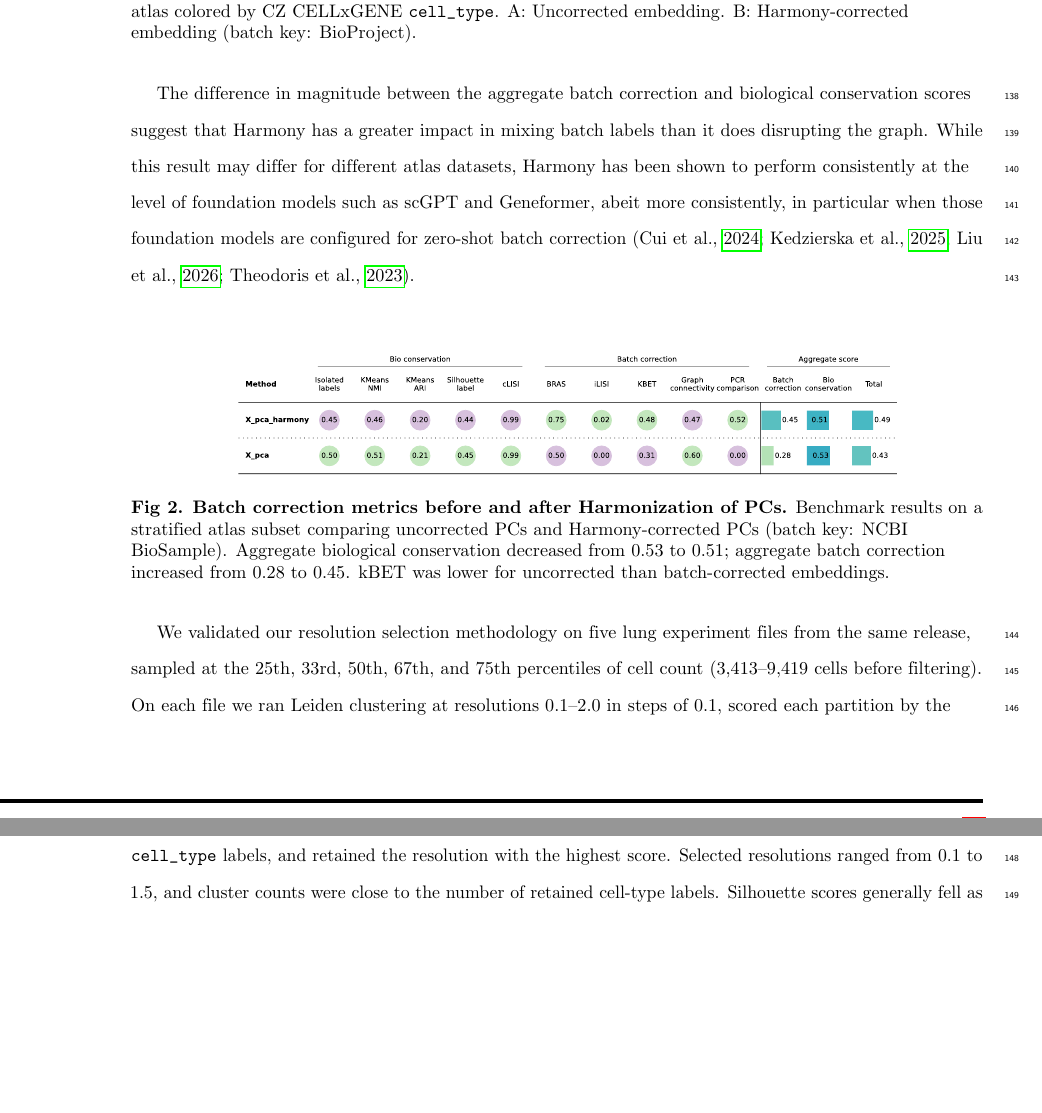
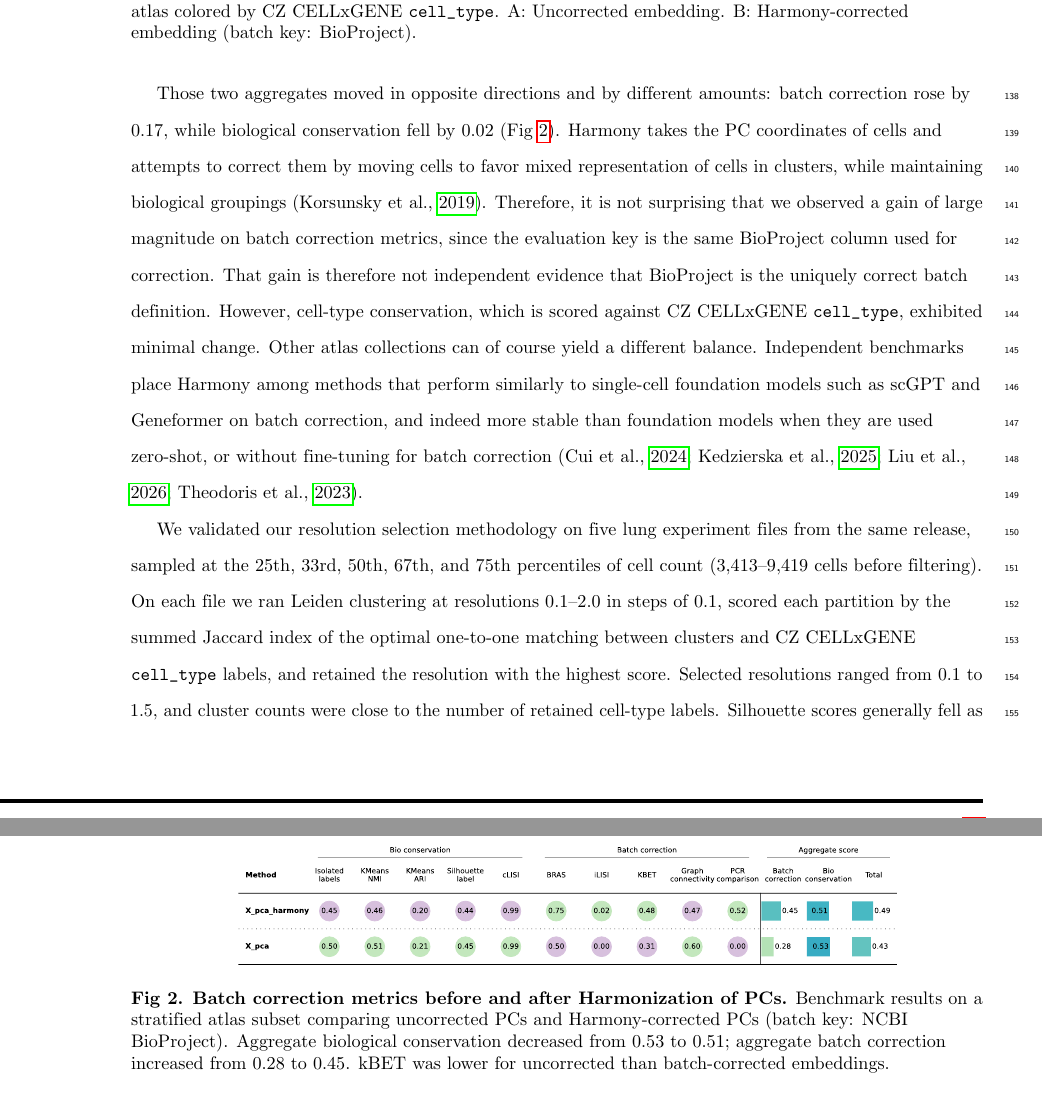
Before and after one commit to otodreas/scBaseCount_Pipeline, a LaTeX document (docs/report/report.tex): two parts of pages 7 and 8 of 12, joined at a grey line, cut so that both start at the same text, the shorter picture padded with empty space. Compiled offline with pdfLaTeX.

Commit message:
improve batch correction paragraph

```diff
--- a/docs/report/report.tex
+++ b/docs/report/report.tex
@@ -306,11 +306,11 @@ On atlas scale, batch effect removal per CZ CELLxGENE \texttt{cell_type} label,
 
-The difference in magnitude between the aggregate batch correction and biological conservation scores suggest that Harmony has a greater impact in mixing batch labels than it does disrupting the graph. While this result may differ for different atlas datasets, Harmony has been shown to perform consistently at the level of foundation models such as scGPT and Geneformer, abeit more consistently, in particular when those foundation models are configured for zero-shot batch correction~\parencite{cuiScGPTBuildingFoundation2024,theodorisTransferLearningEnables2023,liuEvaluatingUtilitiesFoundation2026,kedzierskaZeroshotEvaluationReveals2025}.
+Those two aggregates moved in opposite directions and by different amounts: batch correction rose by 0.17, while biological conservation fell by 0.02 (Fig~\ref{fig2}). Harmony takes the PC coordinates of cells and attempts to correct them by moving cells to favor mixed representation of cells in clusters, while maintaining biological groupings~\parencite{korsunskyFastSensitiveAccurate2019}. Therefore, it is not surprising that we observed a gain of large magnitude on batch correction metrics, since the evaluation key is the same BioProject column used for correction. That gain is therefore not independent evidence that BioProject is the uniquely correct batch definition. However, cell-type conservation, which is scored against CZ CELLxGENE \texttt{cell_type}, exhibited minimal change. Other atlas collections can of course yield a different balance. Independent benchmarks place Harmony among methods that perform similarly to single-cell foundation models such as scGPT and Geneformer on batch correction, and indeed more stable than foundation models when they are used zero-shot, or without fine-tuning for batch correction~\parencite{cuiScGPTBuildingFoundation2024,theodorisTransferLearningEnables2023,liuEvaluatingUtilitiesFoundation2026,kedzierskaZeroshotEvaluationReveals2025}.
 
 \begin{figure}[!h]
 \centering
 \includegraphics[width=\textwidth]{figs/scib_results.pdf}
 \caption{\textbf{Batch correction metrics before and after Harmonization of PCs.}
-Benchmark results on a stratified atlas subset comparing uncorrected PCs and Harmony-corrected PCs (batch key: NCBI BioSample). Aggregate biological conservation decreased from 0.53 to 0.51; aggregate batch correction increased from 0.28 to 0.45. kBET was lower for uncorrected than batch-corrected embeddings.}
+Benchmark results on a stratified atlas subset comparing uncorrected PCs and Harmony-corrected PCs (batch key: NCBI BioProject). Aggregate biological conservation decreased from 0.53 to 0.51; aggregate batch correction increased from 0.28 to 0.45. kBET was lower for uncorrected than batch-corrected embeddings.}
 \label{fig2}
 \end{figure}
 
```
Also changed, not shown: docs/report/report.pdf, docs/report/report.tex (2 more changed lines).
